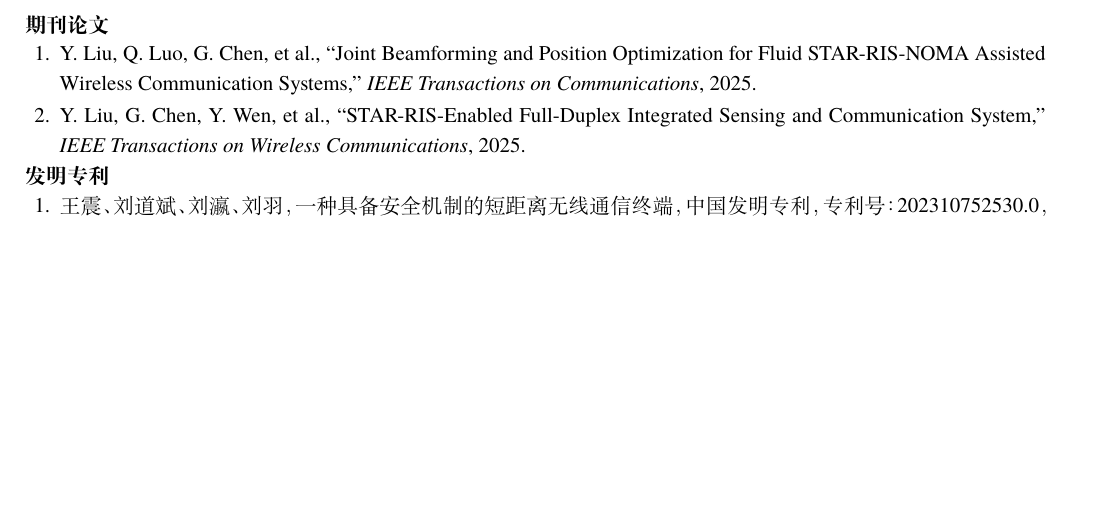
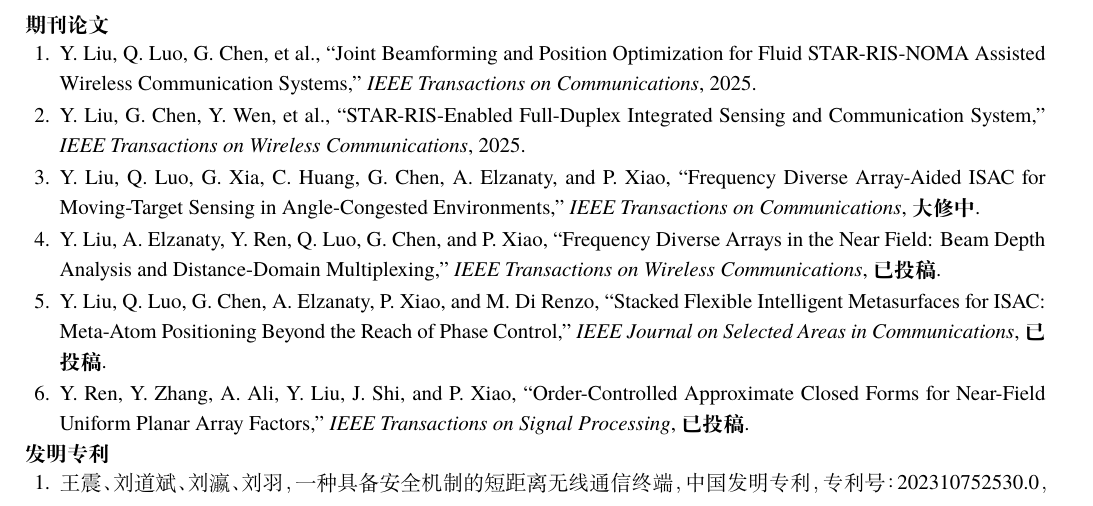
Before and after one commit to liuyu0730/resume, a LaTeX document (main.tex): part of page 2 of 2 before the commit and part of page 2 of 3 after it, cut so that both start at the same text, the shorter picture padded with empty space. Compiled offline with XeLaTeX.

Commit message:
Add four submitted wireless communications papers

```diff
--- a/main.tex
+++ b/main.tex
@@ -93,6 +93,10 @@
 \begin{enumerate}[leftmargin=1.65em,itemsep=.12em,parsep=0pt]
 \item Y. Liu, Q. Luo, G. Chen, et al., ``Joint Beamforming and Position Optimization for Fluid STAR-RIS-NOMA Assisted Wireless Communication Systems,'' \textit{IEEE Transactions on Communications}, 2025.
 \item Y. Liu, G. Chen, Y. Wen, et al., ``STAR-RIS-Enabled Full-Duplex Integrated Sensing and Communication System,'' \textit{IEEE Transactions on Wireless Communications}, 2025.
+\item Y. Liu, Q. Luo, G. Xia, C. Huang, G. Chen, A. Elzanaty, and P. Xiao, ``Frequency Diverse Array-Aided ISAC for Moving-Target Sensing in Angle-Congested Environments,'' \textit{IEEE Transactions on Communications}, \textbf{大修中}.
+\item Y. Liu, A. Elzanaty, Y. Ren, Q. Luo, G. Chen, and P. Xiao, ``Frequency Diverse Arrays in the Near Field: Beam Depth Analysis and Distance-Domain Multiplexing,'' \textit{IEEE Transactions on Wireless Communications}, \textbf{已投稿}.
+\item Y. Liu, Q. Luo, G. Chen, A. Elzanaty, P. Xiao, and M. Di Renzo, ``Stacked Flexible Intelligent Metasurfaces for ISAC: Meta-Atom Positioning Beyond the Reach of Phase Control,'' \textit{IEEE Journal on Selected Areas in Communications}, \textbf{已投稿}.
+\item Y. Ren, Y. Zhang, A. Ali, Y. Liu, J. Shi, and P. Xiao, ``Order-Controlled Approximate Closed Forms for Near-Field Uniform Planar Array Factors,'' \textit{IEEE Transactions on Signal Processing}, \textbf{已投稿}.
 \end{enumerate}
 
 \textbf{发明专利}
```
